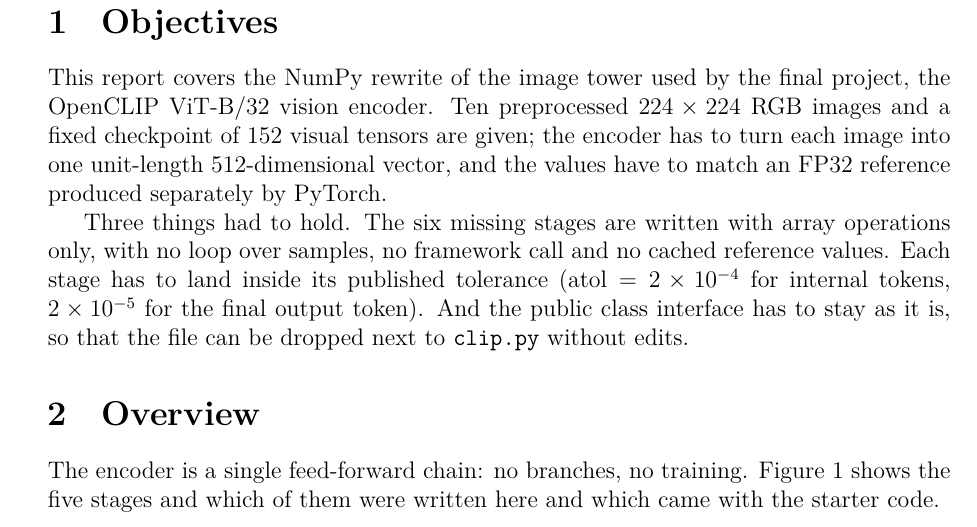
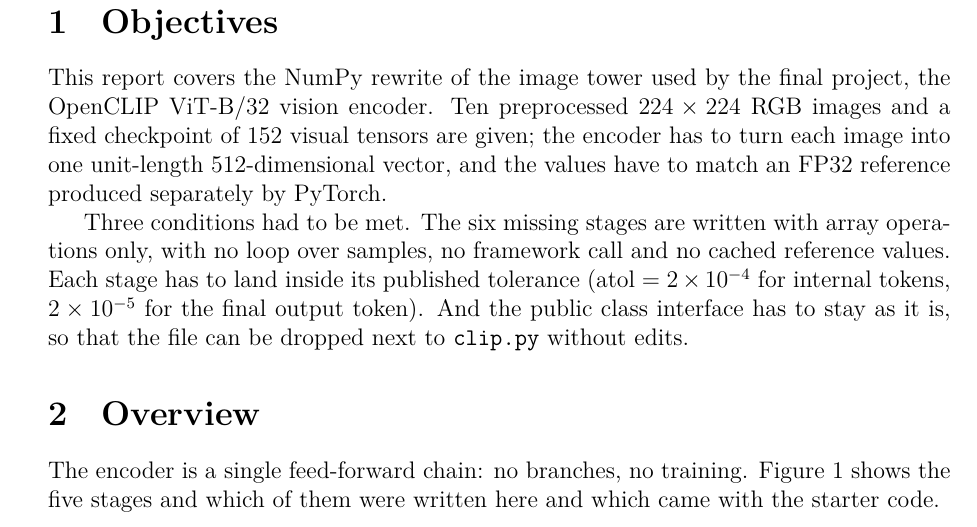
Before and after one commit to GWB314/project1-numpy-student, a LaTeX document (report/main.tex): part of page 2 of 6, cut so that both start at the same text. Compiled offline with XeLaTeX.

Commit message:
docs: reword the opening constraint sentence

```diff
--- a/report/main.tex
+++ b/report/main.tex
@@ -132,7 +132,7 @@
 512-dimensional vector, and the values have to match an FP32 reference
 produced separately by PyTorch.
 
-Three things had to hold. The six missing stages are written with array
+Three conditions had to be met. The six missing stages are written with array
 operations only, with no loop over samples, no framework call and no cached
 reference values. Each stage has to land inside its published tolerance
 ($\mathrm{atol}=2\times10^{-4}$ for internal tokens, $2\times10^{-5}$ for the
```
